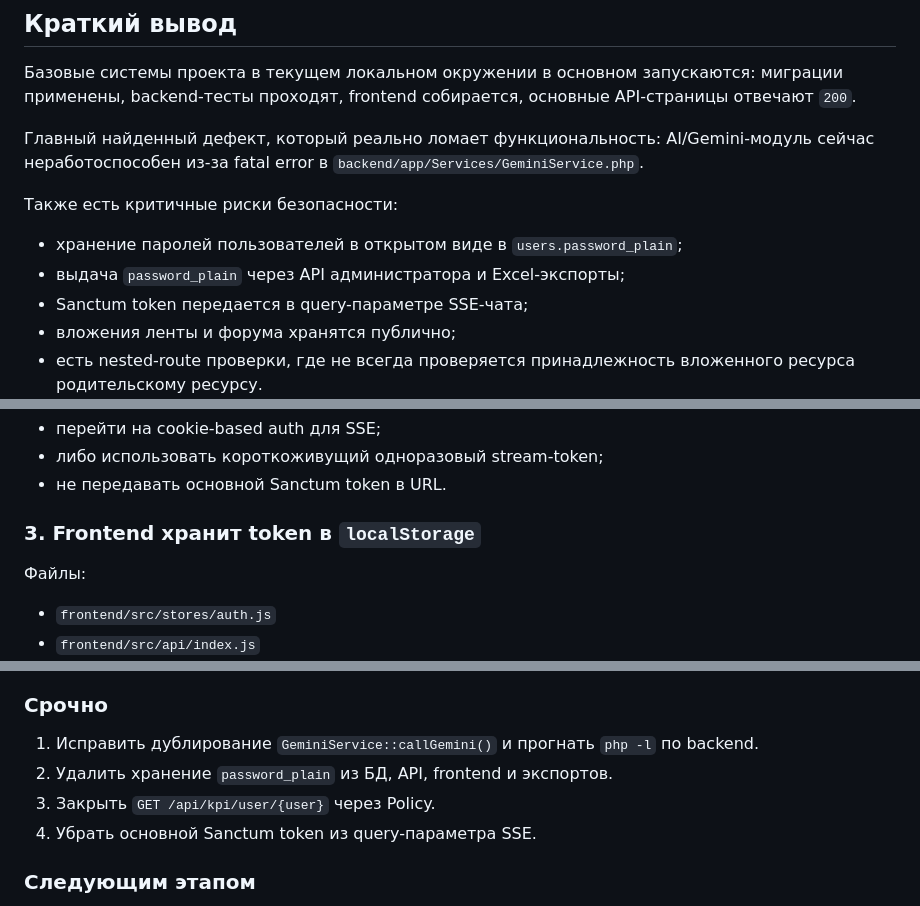
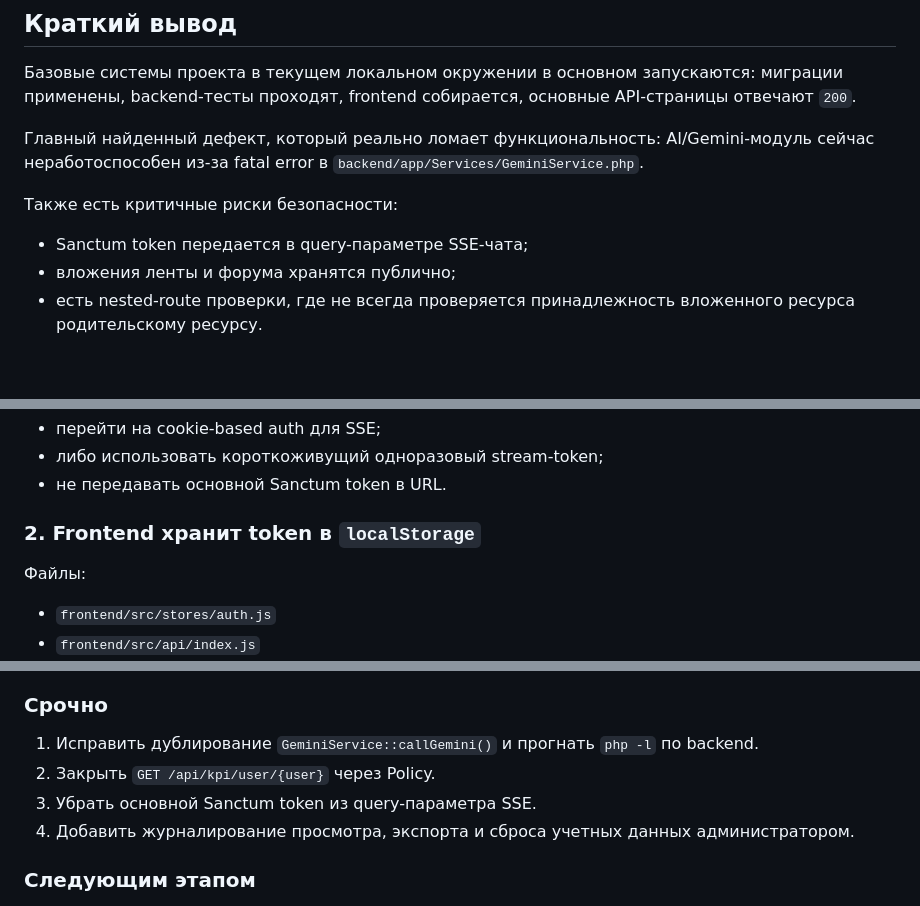
Before and after one commit to Scrymez/kpi-serv, a Markdown page: Полный аудит проекта 2026-05-08.md, 3 parts joined by grey strips. Rendered like a GitHub page; blank space fills up the shorter version.

```diff
--- a/Полный аудит проекта 2026-05-08.md
+++ b/Полный аудит проекта 2026-05-08.md
@@ -12,8 +12,6 @@
 
 Также есть критичные риски безопасности:
 
-- хранение паролей пользователей в открытом виде в `users.password_plain`;
-- выдача `password_plain` через API администратора и Excel-экспорты;
 - Sanctum token передается в query-параметре SSE-чата;
 - вложения ленты и форума хранятся публично;
 - есть nested-route проверки, где не всегда проверяется принадлежность вложенного ресурса родительскому ресурсу.
@@ -196,7 +169,7 @@ Errors parsing backend/app/Services/GeminiService.php
 - либо использовать короткоживущий одноразовый stream-token;
 - не передавать основной Sanctum token в URL.
 
-### 3. Frontend хранит token в `localStorage`
+### 2. Frontend хранит token в `localStorage`
 
 Файлы:
 
@@ -418,9 +406,9 @@ GET /api/kpi/user/{user}
 ### Срочно
 
 1. Исправить дублирование `GeminiService::callGemini()` и прогнать `php -l` по backend.
-2. Удалить хранение `password_plain` из БД, API, frontend и экспортов.
-3. Закрыть `GET /api/kpi/user/{user}` через Policy.
-4. Убрать основной Sanctum token из query-параметра SSE.
+2. Закрыть `GET /api/kpi/user/{user}` через Policy.
+3. Убрать основной Sanctum token из query-параметра SSE.
+4. Добавить журналирование просмотра, экспорта и сброса учетных данных администратором.
 
 ### Следующим этапом
 
```
Also changed, not shown: other parts of Полный аудит проекта 2026-05-08.md (+17 -27 lines).
